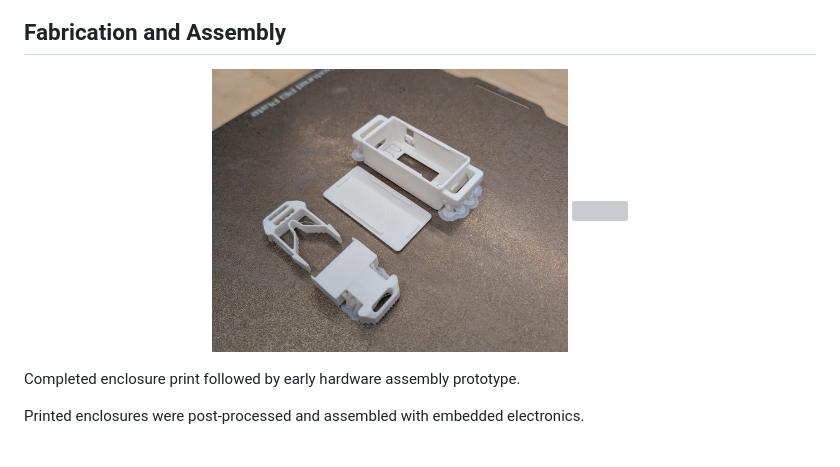
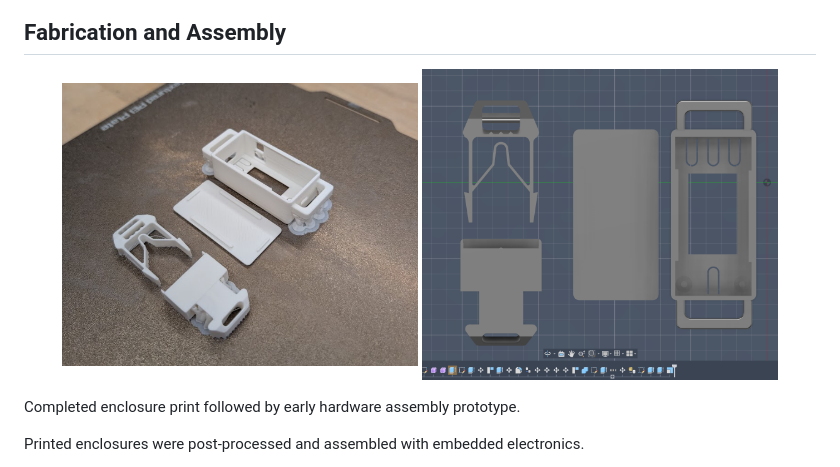
Before and after one commit to aryaprasad08/slouch, a Markdown page: README.md, the part around one of its changes. Drawn GitHub-style; grey boxes are pictures that could not be loaded.

```diff
--- a/README.md
+++ b/README.md
@@ -246,7 +246,7 @@ Typical settings:
 
 <p align="center">
   <img src="images/3DFinishedPrint.png" width="45%">
-  <img src="images/InitialProduct.jpg" width="45%">
+  <img src="images/FinalSlouch.png" width="45%">
 </p>
 
 Completed enclosure print followed by early hardware assembly prototype.
```
Also changed, not shown: other parts of README.md (+7 -2 lines).
